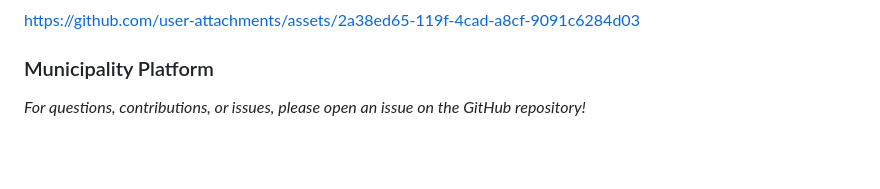
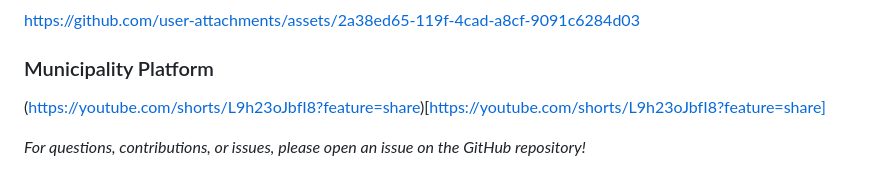
Before and after one commit to show-now/civiceye, a Markdown page: README.md, the part around the change. GitHub-like rendering; blank space fills up the shorter version.

```diff
--- a/README.md
+++ b/README.md
@@ -281,6 +281,7 @@ https://github.com/user-attachments/assets/e31353be-a6f1-4631-8087-d32108b2e2e2
 https://github.com/user-attachments/assets/2a38ed65-119f-4cad-a8cf-9091c6284d03
 
 ### Municipality Platform
+(https://youtube.com/shorts/L9h23oJbfI8?feature=share)[https://youtube.com/shorts/L9h23oJbfI8?feature=share]
 
 
 
```
